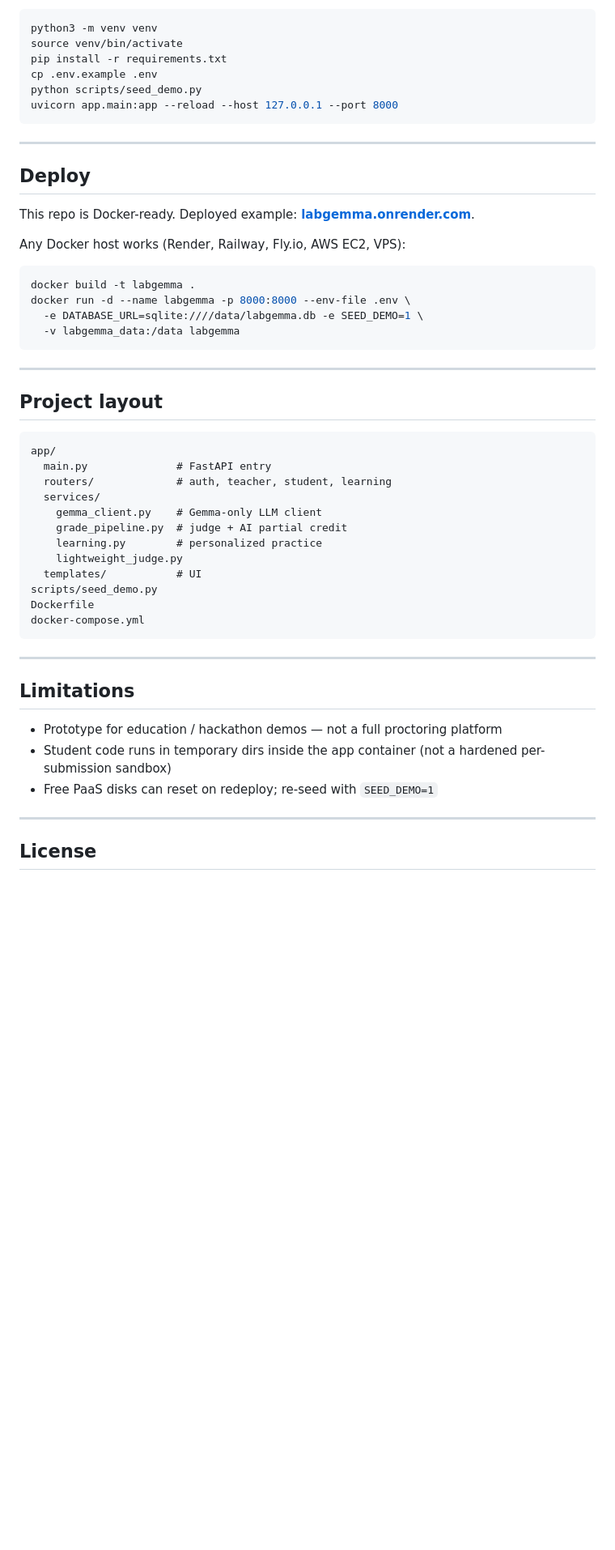
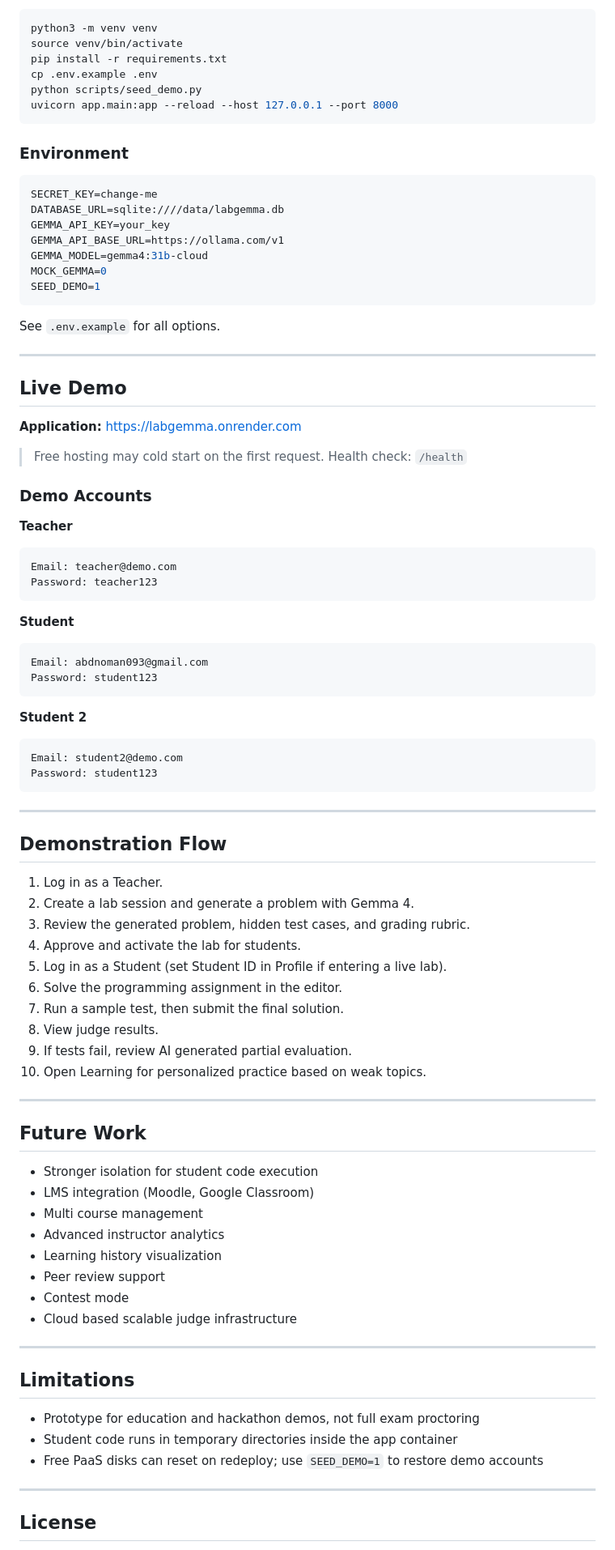
Before and after one commit to Noman-797/labgemma, a Markdown page: README.md, the part around one of its changes. Shown at 81% size. Rendered like a GitHub page; blank space fills up the shorter version.

````diff
--- a/README.md
+++ b/README.md
@@ -133,47 +225,86 @@ python scripts/seed_demo.py
 uvicorn app.main:app --reload --host 127.0.0.1 --port 8000
 ```
 
+### Environment
+
+```env
+SECRET_KEY=change-me
+DATABASE_URL=sqlite:////data/labgemma.db
+GEMMA_API_KEY=your_key
+GEMMA_API_BASE_URL=https://ollama.com/v1
+GEMMA_MODEL=gemma4:31b-cloud
+MOCK_GEMMA=0
+SEED_DEMO=1
+```
+
+See `.env.example` for all options.
+
 ---
 
-## Deploy
+## Live Demo
 
-This repo is Docker-ready. Deployed example: **[labgemma.onrender.com](https://labgemma.onrender.com/)**.
+**Application:** [https://labgemma.onrender.com](https://labgemma.onrender.com/)
 
-Any Docker host works (Render, Railway, Fly.io, AWS EC2, VPS):
+> Free hosting may cold start on the first request. Health check: `/health`
 
-```bash
-docker build -t labgemma .
-docker run -d --name labgemma -p 8000:8000 --env-file .env \
-  -e DATABASE_URL=sqlite:////data/labgemma.db -e SEED_DEMO=1 \
-  -v labgemma_data:/data labgemma
+### Demo Accounts
+
+**Teacher**
+
+```text
+Email: teacher@demo.com
+Password: teacher123
+```
+
+**Student**
+
+```text
+Email: abdnoman093@gmail.com
+Password: student123
+```
+
+**Student 2**
+
+```text
+Email: student2@demo.com
+Password: student123
 ```
 
 ---
 
-## Project layout
+## Demonstration Flow
 
-```text
-app/
-  main.py              # FastAPI entry
-  routers/             # auth, teacher, student, learning
-  services/
-    gemma_client.py    # Gemma-only LLM client
-    grade_pipeline.py  # judge + AI partial credit
-    learning.py        # personalized practice
-    lightweight_judge.py
-  templates/           # UI
-scripts/seed_demo.py
-Dockerfile
-docker-compose.yml
-```
+1. Log in as a Teacher.
+2. Create a lab session and generate a problem with Gemma 4.
+3. Review the generated problem, hidden test cases, and grading rubric.
+4. Approve and activate the lab for students.
+5. Log in as a Student (set Student ID in Profile if entering a live lab).
+6. Solve the programming assignment in the editor.
+7. Run a sample test, then submit the final solution.
+8. View judge results.
+9. If tests fail, review AI generated partial evaluation.
+10. Open Learning for personalized practice based on weak topics.
+
+---
+
+## Future Work
+
+* Stronger isolation for student code execution
+* LMS integration (Moodle, Google Classroom)
+* Multi course management
+* Advanced instructor analytics
+* Learning history visualization
+* Peer review support
+* Contest mode
+* Cloud based scalable judge infrastructure
 
 ---
 
 ## Limitations
 
-- Prototype for education / hackathon demos — not a full proctoring platform
-- Student code runs in temporary dirs inside the app container (not a hardened per-submission sandbox)
-- Free PaaS disks can reset on redeploy; re-seed with `SEED_DEMO=1`
+* Prototype for education and hackathon demos, not full exam proctoring
+* Student code runs in temporary directories inside the app container
+* Free PaaS disks can reset on redeploy; use `SEED_DEMO=1` to restore demo accounts
 
 ---
 
````
Also changed, not shown: other parts of README.md (+200 -84 lines).
